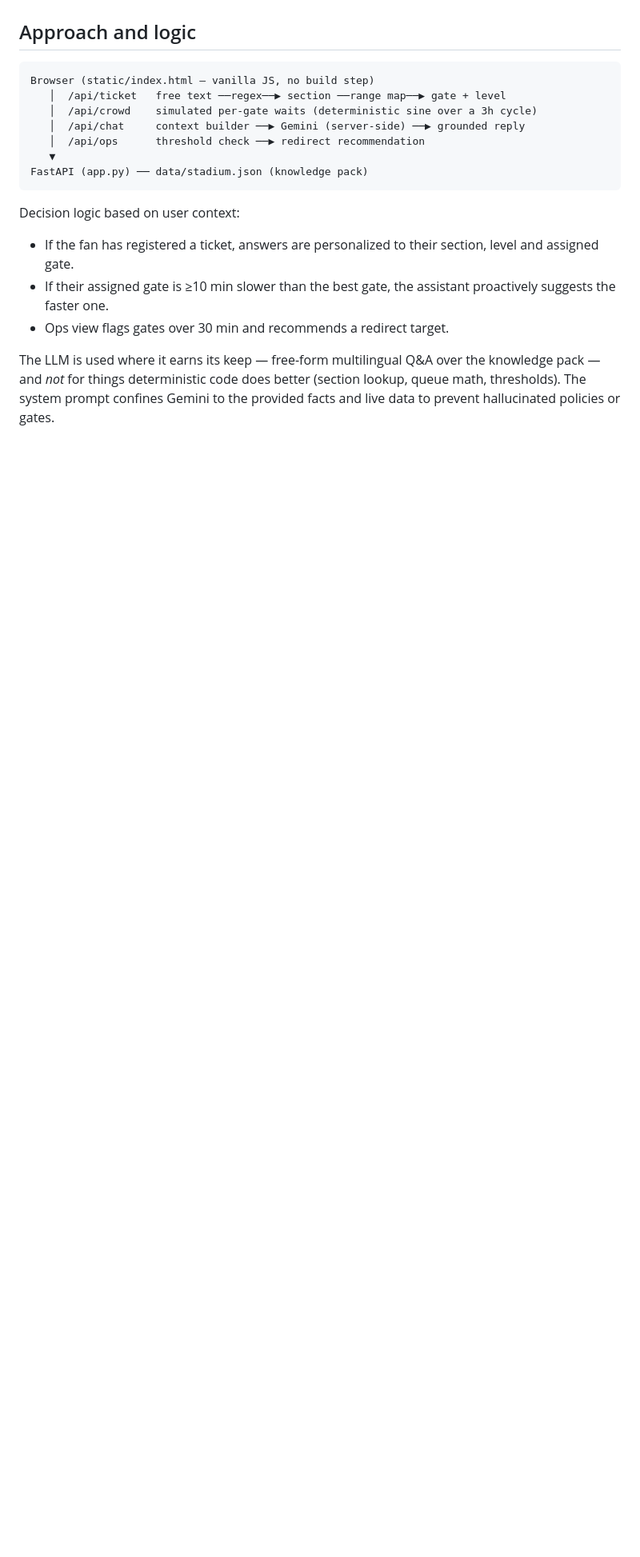
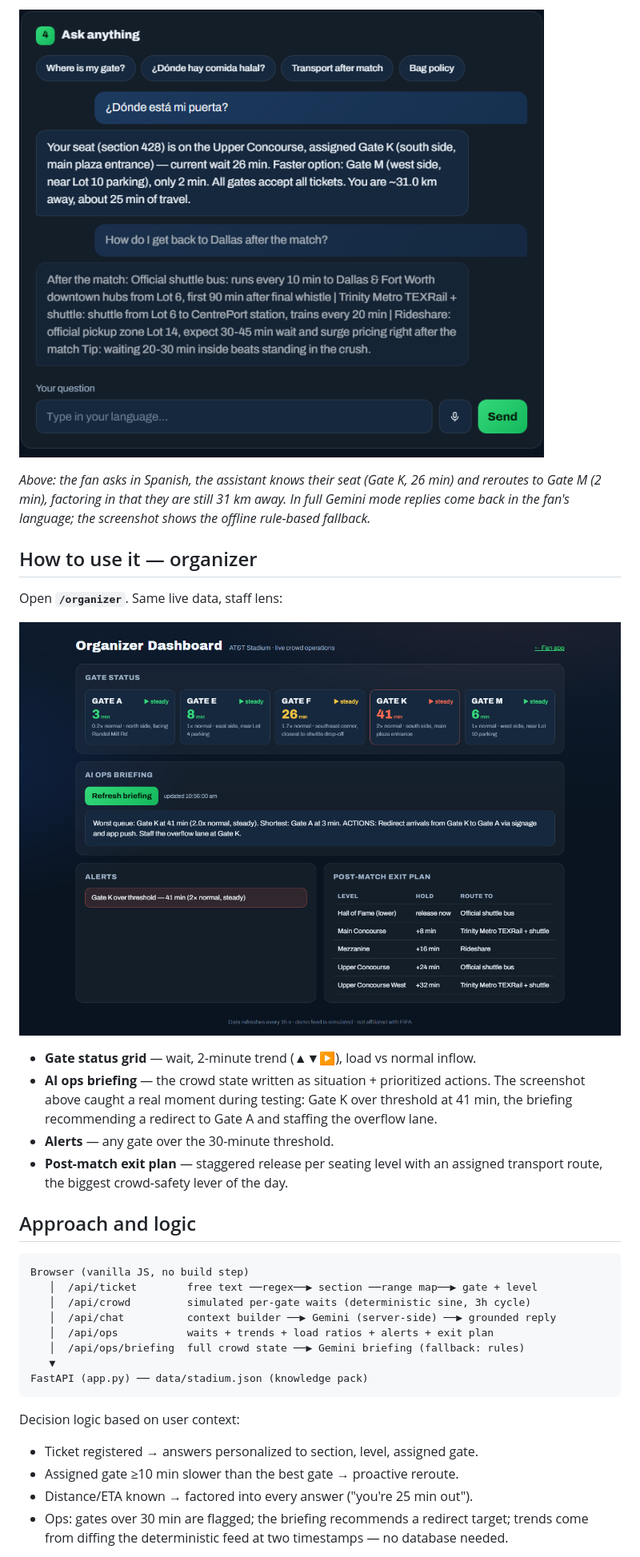
Before and after one commit to 24rukesh/copa-companion, a Markdown page: README.md, the part around one of its changes. Shown at 80% size. Rendered like a GitHub page; pictures changed too: docs/chat.png (added), docs/organizer.png (added); blank space fills up the shorter version.

````diff
--- a/README.md
+++ b/README.md
@@ -45,25 +51,44 @@ gate is nearly empty.
+![Chat: a Spanish question about the gate answered with a personalized reroute, and a transport question](docs/chat.png)
+
+*Above: the fan asks in Spanish, the assistant knows their seat (Gate K,
+26 min) and reroutes to Gate M (2 min), factoring in that they are still
+31 km away. In full Gemini mode replies come back in the fan's language; the
+screenshot shows the offline rule-based fallback.*
+
+## How to use it — organizer
+
+Open **`/organizer`**. Same live data, staff lens:
+
+![Organizer dashboard: gate grid with trends, AI ops briefing, alerts and exit plan](docs/organizer.png)
+
+- **Gate status grid** — wait, 2-minute trend (▲▼▶), load vs normal inflow.
+- **AI ops briefing** — the crowd state written as situation + prioritized
+  actions. The screenshot above caught a real moment during testing: Gate K
+  over threshold at 41 min, the briefing recommending a redirect to Gate A
+  and staffing the overflow lane.
+- **Alerts** — any gate over the 30-minute threshold.
+- **Post-match exit plan** — staggered release per seating level with an
+  assigned transport route, the biggest crowd-safety lever of the day.
 
 ## Approach and logic
 
 ```
-Browser (static/index.html — vanilla JS, no build step)
-   │  /api/ticket   free text ──regex──▶ section ──range map──▶ gate + level
-   │  /api/crowd    simulated per-gate waits (deterministic sine over a 3h cycle)
-   │  /api/chat     context builder ──▶ Gemini (server-side) ──▶ grounded reply
-   │  /api/ops      threshold check ──▶ redirect recommendation
+Browser (vanilla JS, no build step)
+   │  /api/ticket        free text ──regex──▶ section ──range map──▶ gate + level
+   │  /api/crowd         simulated per-gate waits (deterministic sine, 3h cycle)
+   │  /api/chat          context builder ──▶ Gemini (server-side) ──▶ grounded reply
+   │  /api/ops           waits + trends + load ratios + alerts + exit plan
+   │  /api/ops/briefing  full crowd state ──▶ Gemini briefing (fallback: rules)
    ▼
 FastAPI (app.py) ── data/stadium.json (knowledge pack)
 ```
 
 Decision logic based on user context:
-- If the fan has registered a ticket, answers are personalized to their
-  section, level and assigned gate.
-- If their assigned gate is ≥10 min slower than the best gate, the assistant
-  proactively suggests the faster one.
-- Ops view flags gates over 30 min and recommends a redirect target.
 
-The LLM is used where it earns its keep — free-form multilingual Q&A over the
-knowledge pack — and *not* for things deterministic code does better (section
-lookup, queue math, thresholds). The system prompt confines Gemini to the
-provided facts and live data to prevent hallucinated policies or gates.
+- Ticket registered → answers personalized to section, level, assigned gate.
+- Assigned gate ≥10 min slower than the best gate → proactive reroute.
+- Distance/ETA known → factored into every answer ("you're 25 min out").
+- Ops: gates over 30 min are flagged; the briefing recommends a redirect
+  target; trends come from diffing the deterministic feed at two timestamps —
+  no database needed.
 
````
Also changed, not shown: other parts of README.md (+77 -60 lines), docs/journey.png (added), docs/map.png (added), 3 other files.
